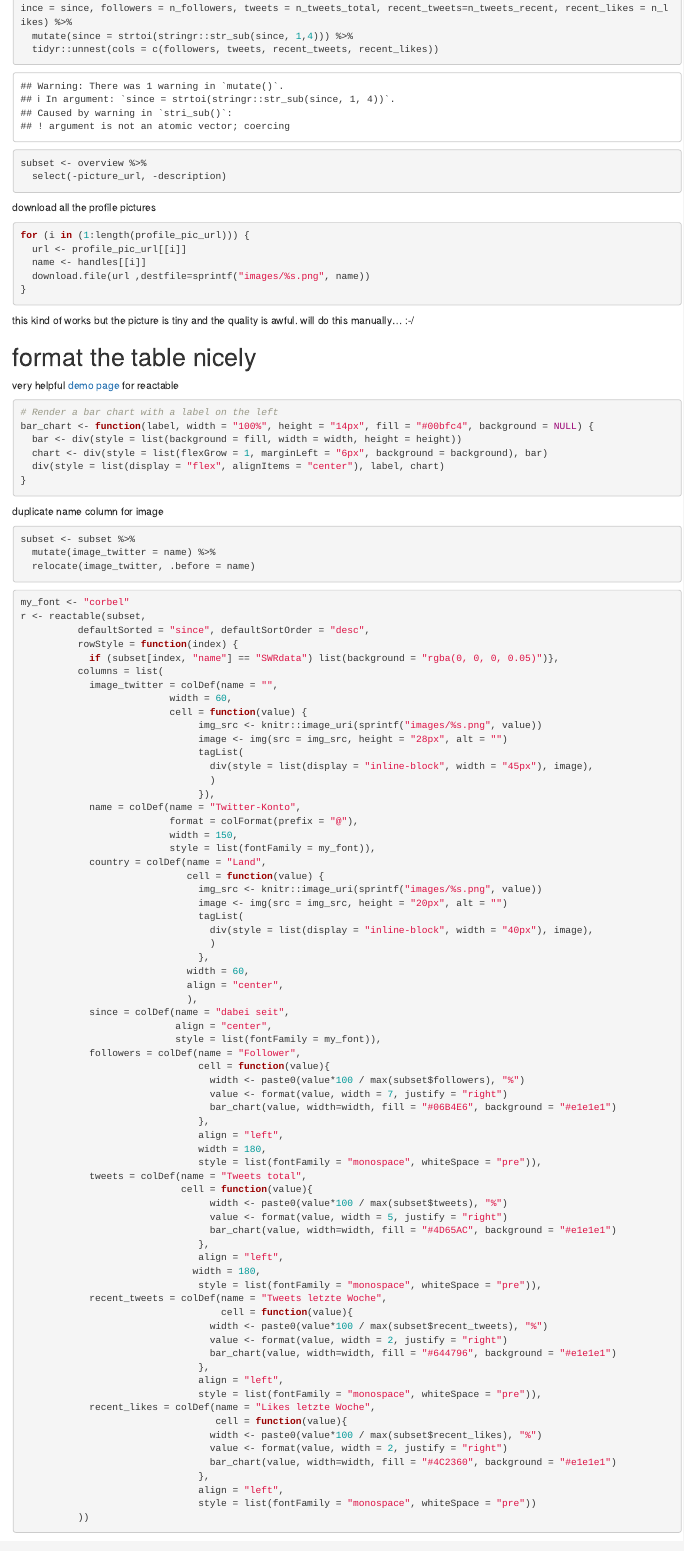
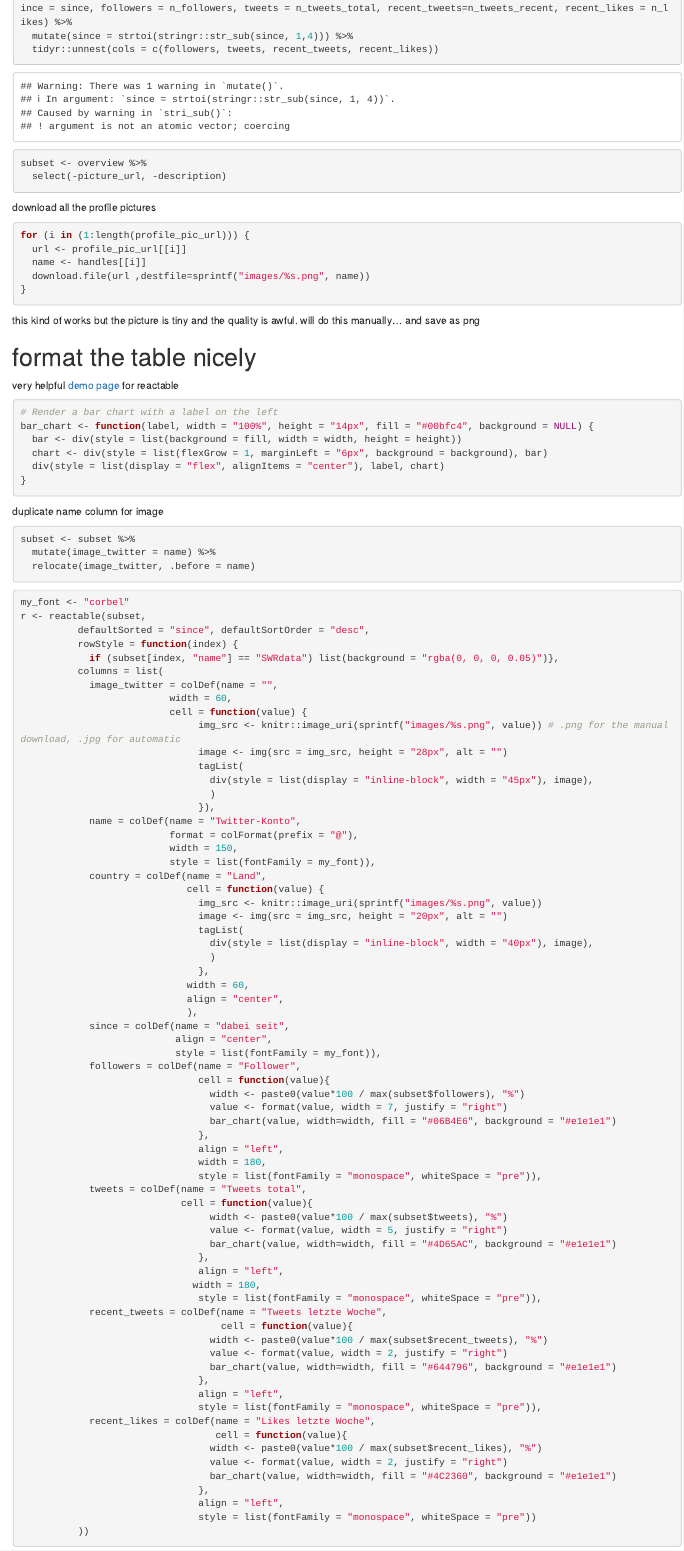
Before and after one commit to shaenzi/side_projects, an R Markdown document (twitter_tries/twitter_data_into_table.Rmd): the page in a window 1100 px wide, from 2930 px down. Rendered offline with R 4.5, knitr and Pandoc, with nearby package versions; drawn as R Markdown's standard HTML page in place of the format the file asks for; some code elsewhere in the file could not run offline.

Commit message:
add hint on manual vs. automatic picture download

````diff
--- a/twitter_tries/twitter_data_into_table.Rmd
+++ b/twitter_tries/twitter_data_into_table.Rmd
@@ -172,7 +172,7 @@ for (i in (1:length(profile_pic_url))) {
 }
 ```
 
-this kind of works but the picture is tiny and the quality is awful. will do this manually... :-/
+this kind of works but the picture is tiny and the quality is awful. will do this manually... and save as png
 
 
 # format the table nicely
@@ -206,7 +206,7 @@ r <- reactable(subset,
             image_twitter = colDef(name = "",
                           width = 60,
                           cell = function(value) {
-                               img_src <- knitr::image_uri(sprintf("images/%s.png", value))
+                               img_src <- knitr::image_uri(sprintf("images/%s.png", value)) # .png for the manual download, .jpg for automatic
                                image <- img(src = img_src, height = "28px", alt = "")
                                tagList(
                                  div(style = list(display = "inline-block", width = "45px"), image),
````
